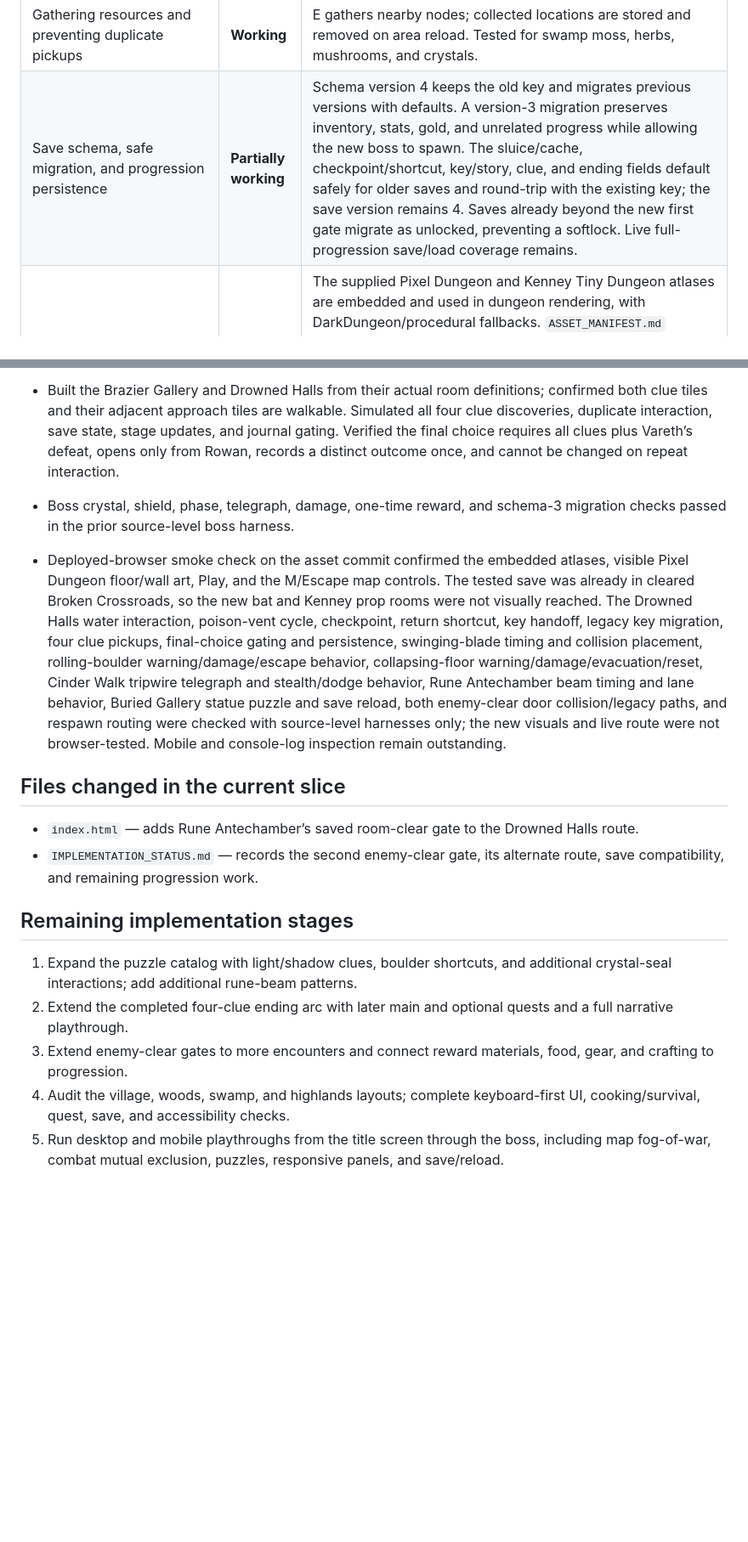
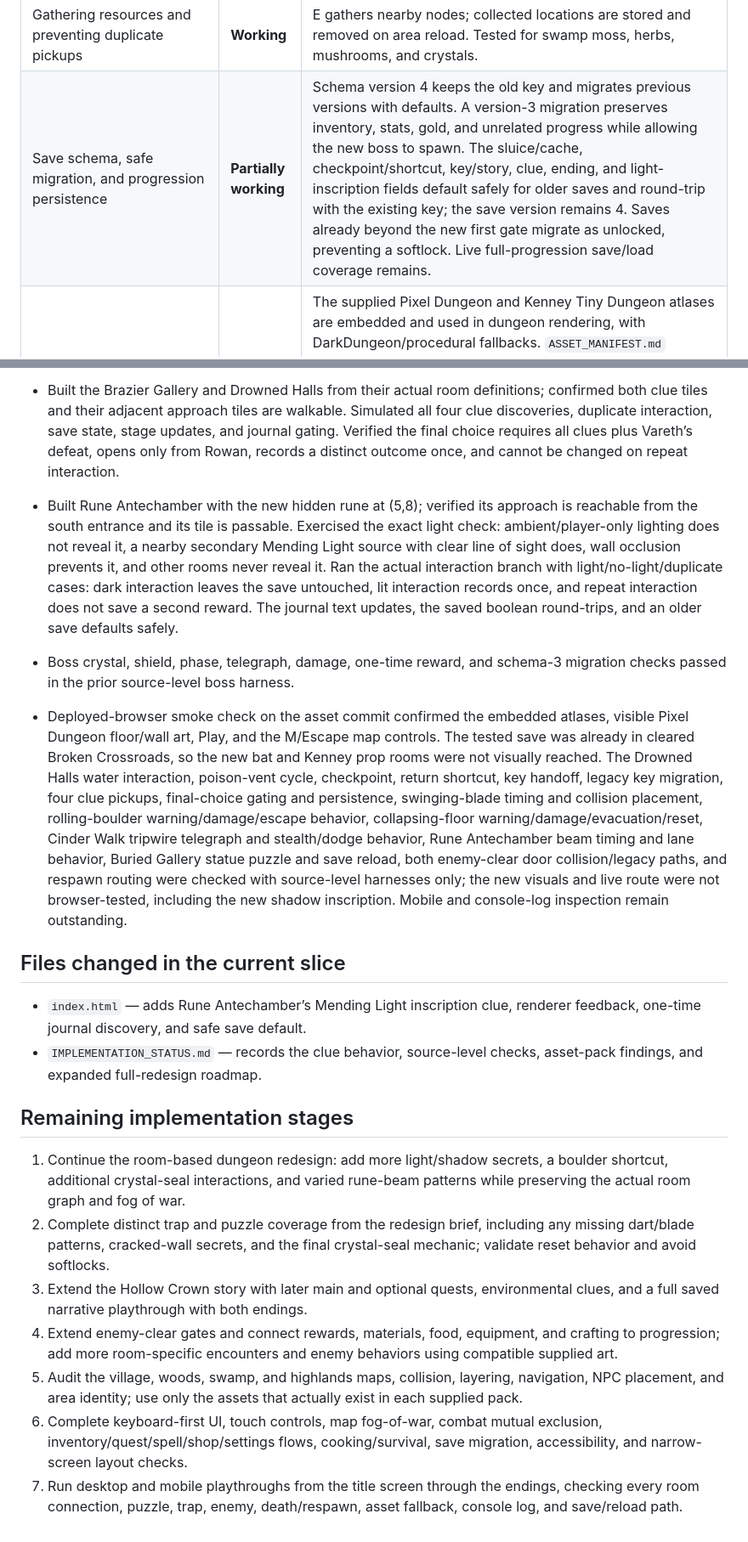
Before and after one commit to powerpug404/dragonbound-quest, a Markdown page: IMPLEMENTATION_STATUS.md, 2 parts joined by grey strips. Shown at 85% size. GitHub-like rendering; blank space fills up the shorter version.

Commit message:
Update redesign roadmap for light clue slice

```diff
--- a/IMPLEMENTATION_STATUS.md
+++ b/IMPLEMENTATION_STATUS.md
@@ -75,7 +76,7 @@ Project shape: one `index.html` containing the game markup, styles, JavaScript,
 | HUD, inventory, spellbook, journal, dialogue, shop, settings, and save UI | **Partially working** | Existing panels and actions remain, including inventory use, spells, quests, shop, settings, and local saves. Full overflow, focus restoration, and mobile layout testing is outstanding. |
 | Health, magic, hunger, cooking, and item use | **Partially working** | Existing stats and cooking remain. New mushroom nodes provide a way to acquire soup ingredients. Crafting, recipe coverage, hunger balance, and edge cases need a full audit. |
 | Gathering resources and preventing duplicate pickups | **Working** | E gathers nearby nodes; collected locations are stored and removed on area reload. Tested for swamp moss, herbs, mushrooms, and crystals. |
-| Save schema, safe migration, and progression persistence | **Partially working** | Schema version 4 keeps the old key and migrates previous versions with defaults. A version-3 migration preserves inventory, stats, gold, and unrelated progress while allowing the new boss to spawn. The sluice/cache, checkpoint/shortcut, key/story, clue, and ending fields default safely for older saves and round-trip with the existing key; the save version remains 4. Saves already beyond the new first gate migrate as unlocked, preventing a softlock. Live full-progression save/load coverage remains. |
+| Save schema, safe migration, and progression persistence | **Partially working** | Schema version 4 keeps the old key and migrates previous versions with defaults. A version-3 migration preserves inventory, stats, gold, and unrelated progress while allowing the new boss to spawn. The sluice/cache, checkpoint/shortcut, key/story, clue, ending, and light-inscription fields default safely for older saves and round-trip with the existing key; the save version remains 4. Saves already beyond the new first gate migrate as unlocked, preventing a softlock. Live full-progression save/load coverage remains. |
 | Asset manifest, fallbacks, and optional supplied art | **Partially working** | The supplied Pixel Dungeon and Kenney Tiny Dungeon atlases are embedded and used in dungeon rendering, with DarkDungeon/procedural fallbacks. `ASSET_MANIFEST.md` documents exact sources and licensing. The newly supplied folders were rechecked and match those embedded atlases; the Kenney folder is Tiny Dungeon, not the separately named Roguelike/RPG pack; it contains dungeon props rather than the brief’s overworld buildings and vegetation. The deployed build visibly renders Pixel Dungeon floors and walls in a live browser. Kenney props and the bat room were not visited because the existing browser save is already in a cleared room; mobile and full-route asset checks remain. |
 | External libraries/dependencies | **Working** | No external library or runtime dependency was added. |
 | Browser/mobile visual and manual gameplay verification | **Partially working** | The deployed-browser smoke test verified the dungeon tile art, title Play button, and M/Escape map controls on the asset commit. The Drowned Halls water puzzle has only source-level verification in this slice; it was not visually reached in the browser. Mobile, full-route, and console-log checks remain. |
@@ -114,18 +115,21 @@ Project shape: one `index.html` containing the game markup, styles, JavaScript,
 - Exercised checkpoint activation and JSON save/reload; verified the shortcut saves the source room before returning to Ashen Entry, dungeon defeat returns to the saved checkpoint, and a defeat outside the dungeon retains the village fallback. Confirmed the checkpoint sigil and shortcut portal are nonblocking and the room/door graph is unchanged.
 - Simulated Elder Rowan’s one-time key handoff, the first gate remaining locked without a key, E unlocking and persisting it, and forward migration of a legacy save already past that gate. Confirmed saves at the Ashen Entry remain gated and the 11-room/12-door graph is unchanged.
 - Built the Brazier Gallery and Drowned Halls from their actual room definitions; confirmed both clue tiles and their adjacent approach tiles are walkable. Simulated all four clue discoveries, duplicate interaction, save state, stage updates, and journal gating. Verified the final choice requires all clues plus Vareth’s defeat, opens only from Rowan, records a distinct outcome once, and cannot be changed on repeat interaction.
+- Built Rune Antechamber with the new hidden rune at (5,8); verified its approach is reachable from the south entrance and its tile is passable. Exercised the exact light check: ambient/player-only lighting does not reveal it, a nearby secondary Mending Light source with clear line of sight does, wall occlusion prevents it, and other rooms never reveal it. Ran the actual interaction branch with light/no-light/duplicate cases: dark interaction leaves the save untouched, lit interaction records once, and repeat interaction does not save a second reward. The journal text updates, the saved boolean round-trips, and an older save defaults safely.
 - Boss crystal, shield, phase, telegraph, damage, one-time reward, and schema-3 migration checks passed in the prior source-level boss harness.
-- Deployed-browser smoke check on the asset commit confirmed the embedded atlases, visible Pixel Dungeon floor/wall art, Play, and the M/Escape map controls. The tested save was already in cleared Broken Crossroads, so the new bat and Kenney prop rooms were not visually reached. The Drowned Halls water interaction, poison-vent cycle, checkpoint, return shortcut, key handoff, legacy key migration, four clue pickups, final-choice gating and persistence, swinging-blade timing and collision placement, rolling-boulder warning/damage/escape behavior, collapsing-floor warning/damage/evacuation/reset, Cinder Walk tripwire telegraph and stealth/dodge behavior, Rune Antechamber beam timing and lane behavior, Buried Gallery statue puzzle and save reload, both enemy-clear door collision/legacy paths, and respawn routing were checked with source-level harnesses only; the new visuals and live route were not browser-tested. Mobile and console-log inspection remain outstanding.
+- Deployed-browser smoke check on the asset commit confirmed the embedded atlases, visible Pixel Dungeon floor/wall art, Play, and the M/Escape map controls. The tested save was already in cleared Broken Crossroads, so the new bat and Kenney prop rooms were not visually reached. The Drowned Halls water interaction, poison-vent cycle, checkpoint, return shortcut, key handoff, legacy key migration, four clue pickups, final-choice gating and persistence, swinging-blade timing and collision placement, rolling-boulder warning/damage/escape behavior, collapsing-floor warning/damage/evacuation/reset, Cinder Walk tripwire telegraph and stealth/dodge behavior, Rune Antechamber beam timing and lane behavior, Buried Gallery statue puzzle and save reload, both enemy-clear door collision/legacy paths, and respawn routing were checked with source-level harnesses only; the new visuals and live route were not browser-tested, including the new shadow inscription. Mobile and console-log inspection remain outstanding.
 
 ## Files changed in the current slice
 
-- `index.html` — adds Rune Antechamber’s saved room-clear gate to the Drowned Halls route.
-- `IMPLEMENTATION_STATUS.md` — records the second enemy-clear gate, its alternate route, save compatibility, and remaining progression work.
+- `index.html` — adds Rune Antechamber’s Mending Light inscription clue, renderer feedback, one-time journal discovery, and safe save default.
+- `IMPLEMENTATION_STATUS.md` — records the clue behavior, source-level checks, asset-pack findings, and expanded full-redesign roadmap.
 
 ## Remaining implementation stages
 
-1. Expand the puzzle catalog with light/shadow clues, boulder shortcuts, and additional crystal-seal interactions; add additional rune-beam patterns.
-2. Extend the completed four-clue ending arc with later main and optional quests and a full narrative playthrough.
-3. Extend enemy-clear gates to more encounters and connect reward materials, food, gear, and crafting to progression.
-4. Audit the village, woods, swamp, and highlands layouts; complete keyboard-first UI, cooking/survival, quest, save, and accessibility checks.
-5. Run desktop and mobile playthroughs from the title screen through the boss, including map fog-of-war, combat mutual exclusion, puzzles, responsive panels, and save/reload.
+1. Continue the room-based dungeon redesign: add more light/shadow secrets, a boulder shortcut, additional crystal-seal interactions, and varied rune-beam patterns while preserving the actual room graph and fog of war.
+2. Complete distinct trap and puzzle coverage from the redesign brief, including any missing dart/blade patterns, cracked-wall secrets, and the final crystal-seal mechanic; validate reset behavior and avoid softlocks.
+3. Extend the Hollow Crown story with later main and optional quests, environmental clues, and a full saved narrative playthrough with both endings.
+4. Extend enemy-clear gates and connect rewards, materials, food, equipment, and crafting to progression; add more room-specific encounters and enemy behaviors using compatible supplied art.
+5. Audit the village, woods, swamp, and highlands maps, collision, layering, navigation, NPC placement, and area identity; use only the assets that actually exist in each supplied pack.
+6. Complete keyboard-first UI, touch controls, map fog-of-war, combat mutual exclusion, inventory/quest/spell/shop/settings flows, cooking/survival, save migration, accessibility, and narrow-screen layout checks.
+7. Run desktop and mobile playthroughs from the title screen through the endings, checking every room connection, puzzle, trap, enemy, death/respawn, asset fallback, console log, and save/reload path.
```
Also changed, not shown: other parts of IMPLEMENTATION_STATUS.md (+3 -2 lines).
